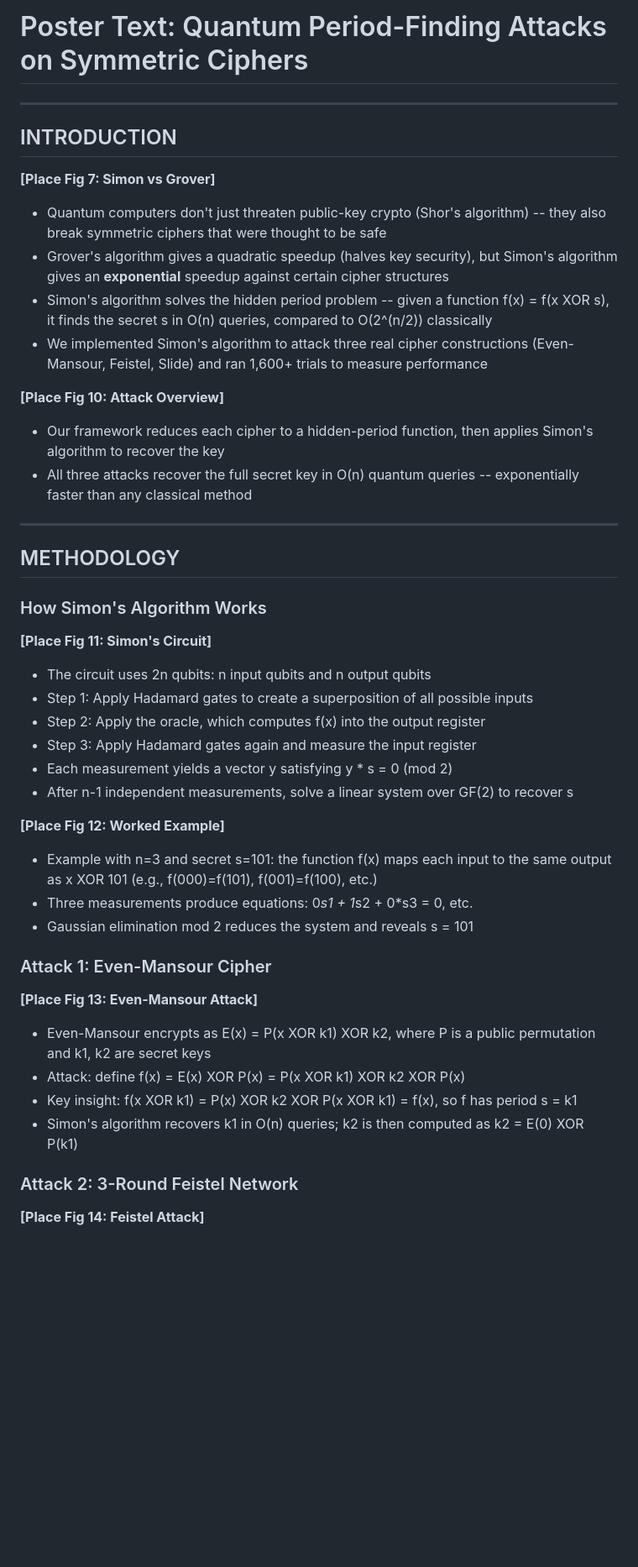
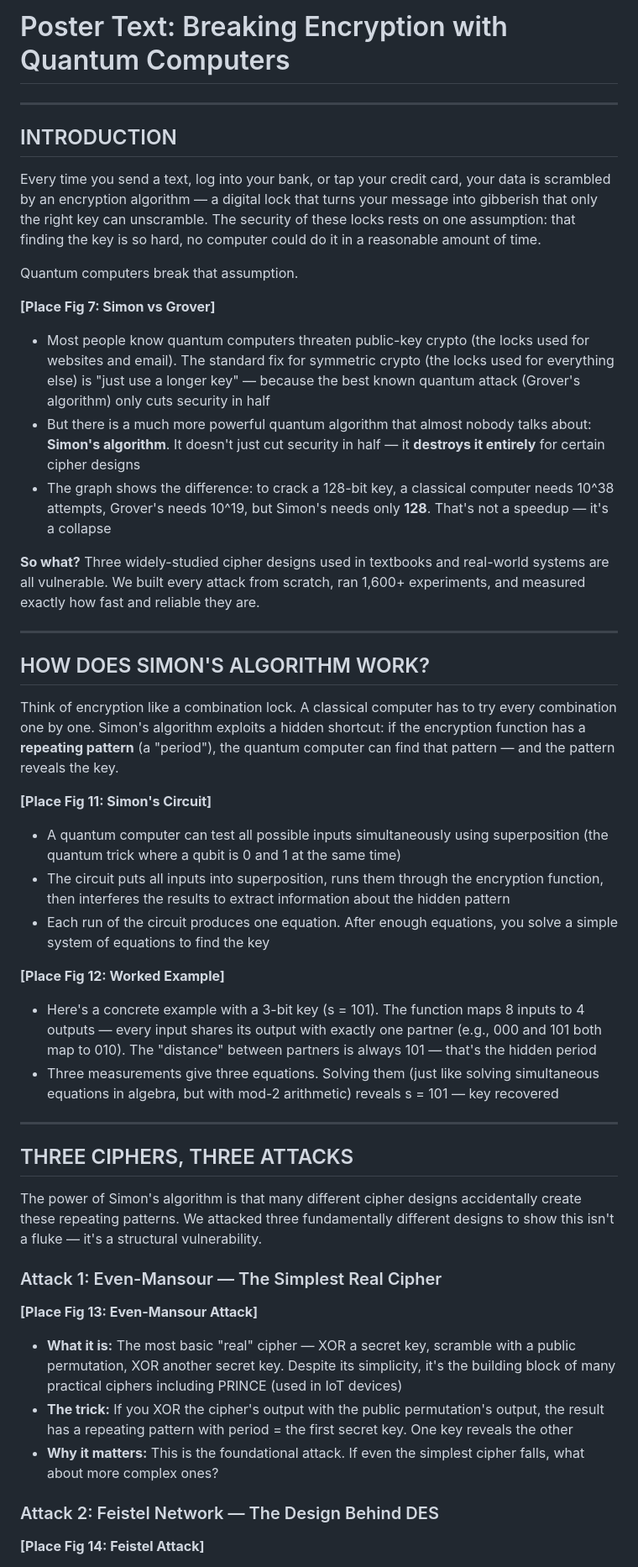
Before and after one commit to pororoororoq/QtmCryptography, a Markdown page: poster_text.md, the part around one of its changes. Shown at 84% size. Rendered like a GitHub page; blank space fills up the shorter version.

```diff
--- a/poster_text.md
+++ b/poster_text.md
@@ -1,52 +1,53 @@
-# Poster Text: Quantum Period-Finding Attacks on Symmetric Ciphers
+# Poster Text: Breaking Encryption with Quantum Computers
 
 ---
 
 ## INTRODUCTION
 
+Every time you send a text, log into your bank, or tap your credit card, your data is scrambled by an encryption algorithm — a digital lock that turns your message into gibberish that only the right key can unscramble. The security of these locks rests on one assumption: that finding the key is so hard, no computer could do it in a reasonable amount of time.
+
+Quantum computers break that assumption.
+
 **[Place Fig 7: Simon vs Grover]**
 
-- Quantum computers don't just threaten public-key crypto (Shor's algorithm) -- they also break symmetric ciphers that were thought to be safe
-- Grover's algorithm gives a quadratic speedup (halves key security), but Simon's algorithm gives an **exponential** speedup against certain cipher structures
-- Simon's algorithm solves the hidden period problem -- given a function f(x) = f(x XOR s), it finds the secret s in O(n) queries, compared to O(2^(n/2)) classically
-- We implemented Simon's algorithm to attack three real cipher constructions (Even-Mansour, Feistel, Slide) and ran 1,600+ trials to measure performance
+- Most people know quantum computers threaten public-key crypto (the locks used for websites and email). The standard fix for symmetric crypto (the locks used for everything else) is "just use a longer key" — because the best known quantum attack (Grover's algorithm) only cuts security in half
+- But there is a much more powerful quantum algorithm that almost nobody talks about: **Simon's algorithm**. It doesn't just cut security in half — it **destroys it entirely** for certain cipher designs
+- The graph shows the difference: to crack a 128-bit key, a classical computer needs 10^38 attempts, Grover's needs 10^19, but Simon's needs only **128**. That's not a speedup — it's a collapse
 
-**[Place Fig 10: Attack Overview]**
-
-- Our framework reduces each cipher to a hidden-period function, then applies Simon's algorithm to recover the key
-- All three attacks recover the full secret key in O(n) quantum queries -- exponentially faster than any classical method
+**So what?** Three widely-studied cipher designs used in textbooks and real-world systems are all vulnerable. We built every attack from scratch, ran 1,600+ experiments, and measured exactly how fast and reliable they are.
 
 ---
 
-## METHODOLOGY
+## HOW DOES SIMON'S ALGORITHM WORK?
 
-### How Simon's Algorithm Works
+Think of encryption like a combination lock. A classical computer has to try every combination one by one. Simon's algorithm exploits a hidden shortcut: if the encryption function has a **repeating pattern** (a "period"), the quantum computer can find that pattern — and the pattern reveals the key.
 
 **[Place Fig 11: Simon's Circuit]**
 
-- The circuit uses 2n qubits: n input qubits and n output qubits
-- Step 1: Apply Hadamard gates to create a superposition of all possible inputs
-- Step 2: Apply the oracle, which computes f(x) into the output register
-- Step 3: Apply Hadamard gates again and measure the input register
-- Each measurement yields a vector y satisfying y * s = 0 (mod 2)
-- After n-1 independent measurements, solve a linear system over GF(2) to recover s
+- A quantum computer can test all possible inputs simultaneously using superposition (the quantum trick where a qubit is 0 and 1 at the same time)
+- The circuit puts all inputs into superposition, runs them through the encryption function, then interferes the results to extract information about the hidden pattern
+- Each run of the circuit produces one equation. After enough equations, you solve a simple system of equations to find the key
 
 **[Place Fig 12: Worked Example]**
 
-- Example with n=3 and secret s=101: the function f(x) maps each input to the same output as x XOR 101 (e.g., f(000)=f(101), f(001)=f(100), etc.)
-- Three measurements produce equations: 0*s1 + 1*s2 + 0*s3 = 0, etc.
-- Gaussian elimination mod 2 reduces the system and reveals s = 101
+- Here's a concrete example with a 3-bit key (s = 101). The function maps 8 inputs to 4 outputs — every input shares its output with exactly one partner (e.g., 000 and 101 both map to 010). The "distance" between partners is always 101 — that's the hidden period
+- Three measurements give three equations. Solving them (just like solving simultaneous equations in algebra, but with mod-2 arithmetic) reveals s = 101 — key recovered
 
-### Attack 1: Even-Mansour Cipher
+---
+
+## THREE CIPHERS, THREE ATTACKS
+
+The power of Simon's algorithm is that many different cipher designs accidentally create these repeating patterns. We attacked three fundamentally different designs to show this isn't a fluke — it's a structural vulnerability.
+
+### Attack 1: Even-Mansour — The Simplest Real Cipher
 
 **[Place Fig 13: Even-Mansour Attack]**
 
-- Even-Mansour encrypts as E(x) = P(x XOR k1) XOR k2, where P is a public permutation and k1, k2 are secret keys
-- Attack: define f(x) = E(x) XOR P(x) = P(x XOR k1) XOR k2 XOR P(x)
-- Key insight: f(x XOR k1) = P(x) XOR k2 XOR P(x XOR k1) = f(x), so f has period s = k1
-- Simon's algorithm recovers k1 in O(n) queries; k2 is then computed as k2 = E(0) XOR P(k1)
+- **What it is:** The most basic "real" cipher — XOR a secret key, scramble with a public permutation, XOR another secret key. Despite its simplicity, it's the building block of many practical ciphers including PRINCE (used in IoT devices)
+- **The trick:** If you XOR the cipher's output with the public permutation's output, the result has a repeating pattern with period = the first secret key. One key reveals the other
+- **Why it matters:** This is the foundational attack. If even the simplest cipher falls, what about more complex ones?
 
-### Attack 2: 3-Round Feistel Network
+### Attack 2: Feistel Network — The Design Behind DES
 
 **[Place Fig 14: Feistel Attack]**
 
```
Also changed, not shown: other parts of poster_text.md (+48 -41 lines).
